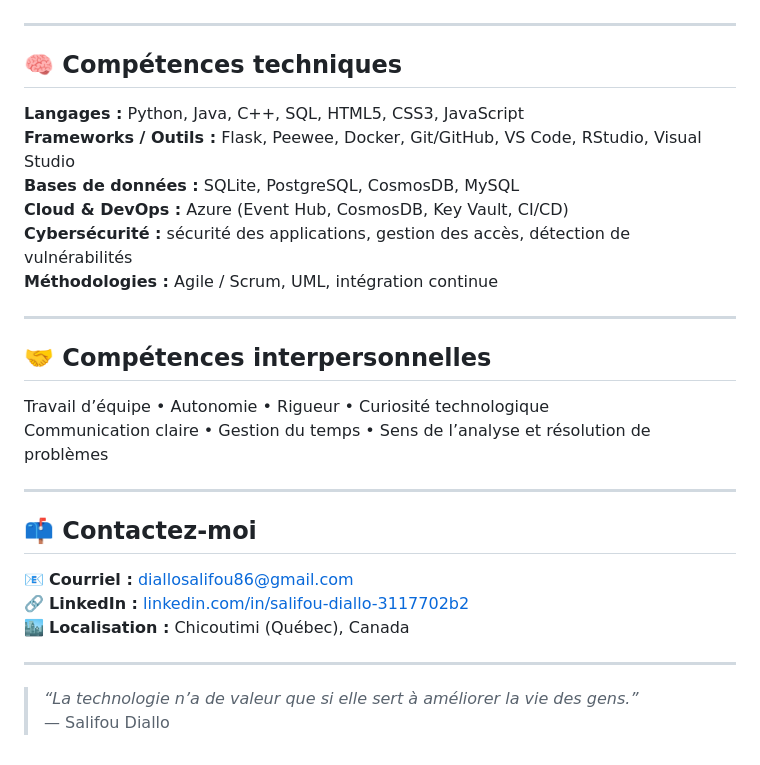
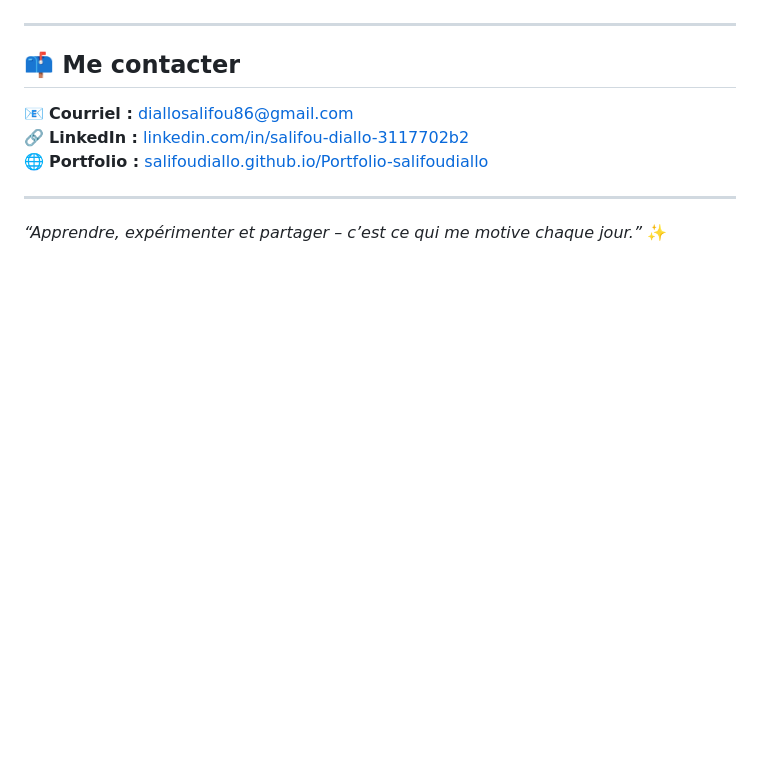
Before and after one commit to SalifouDiallo/Portfolio-salifoudiallo, a Markdown page: README.md, the part around one of its changes. Drawn GitHub-style; blank space fills up the shorter version.

```diff
--- a/README.md
+++ b/README.md
@@ -54,28 +51,12 @@ Systèmes d’exploitation, Traitement automatique des langues, Cybersécurité
 
 ---
 
-## 🧠 Compétences techniques
-**Langages :** Python, Java, C++, SQL, HTML5, CSS3, JavaScript
-**Frameworks / Outils :** Flask, Peewee, Docker, Git/GitHub, VS Code, RStudio, Visual Studio
-**Bases de données :** SQLite, PostgreSQL, CosmosDB, MySQL
-**Cloud & DevOps :** Azure (Event Hub, CosmosDB, Key Vault, CI/CD)
-**Cybersécurité :** sécurité des applications, gestion des accès, détection de vulnérabilités
-**Méthodologies :** Agile / Scrum, UML, intégration continue
+## 📫 Me contacter
+
+📧 **Courriel :** [diallosalifou86@gmail.com](mailto:diallosalifou86@gmail.com)
+🔗 **LinkedIn :** [linkedin.com/in/salifou-diallo-3117702b2](https://linkedin.com/in/salifou-diallo-3117702b2)
+🌐 **Portfolio :** [salifoudiallo.github.io/Portfolio-salifoudiallo](https://salifoudiallo.github.io/Portfolio-salifoudiallo)
 
 ---
 
-## 🤝 Compétences interpersonnelles
-Travail d’équipe • Autonomie • Rigueur • Curiosité technologique
-Communication claire • Gestion du temps • Sens de l’analyse et résolution de problèmes
-
----
-
-## 📫 Contactez-moi
-📧 **Courriel :** [diallosalifou86@gmail.com](mailto:diallosalifou86@gmail.com)
-🔗 **LinkedIn :** [linkedin.com/in/salifou-diallo-3117702b2](https://linkedin.com/in/salifou-diallo-3117702b2)
-🏙️ **Localisation :** Chicoutimi (Québec), Canada
-
----
-
-> _“La technologie n’a de valeur que si elle sert à améliorer la vie des gens.”_
-> — Salifou Diallo
+_“Apprendre, expérimenter et partager – c’est ce qui me motive chaque jour.”_ ✨
```
Also changed, not shown: other parts of README.md (+33 -36 lines).
